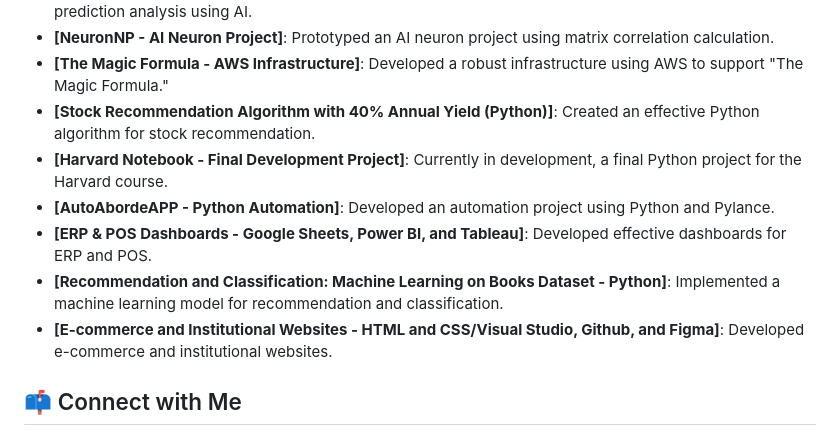
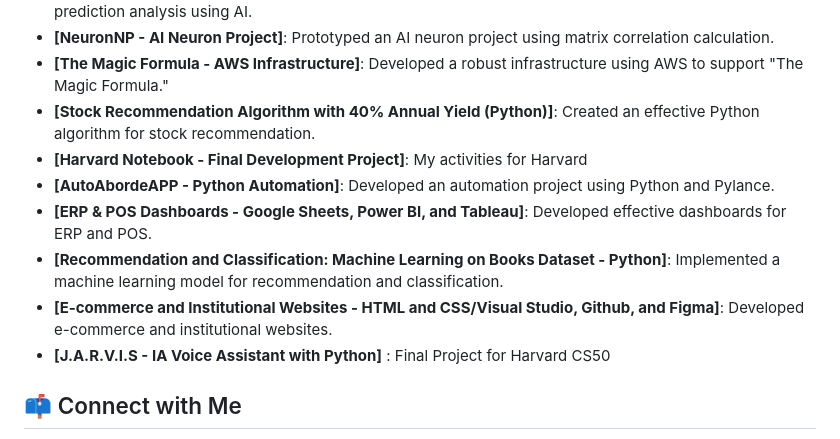
Before and after one commit to Parish71/Parish71, a Markdown page: README.md, the part around the change. Drawn GitHub-style.

```diff
--- a/README.md
+++ b/README.md
@@ -39,11 +39,12 @@ Data Analysis, Enginering and Science Specialist with over 5 years of experience
 - **[NeuronNP - AI Neuron Project]**: Prototyped an AI neuron project using matrix correlation calculation.
 - **[The Magic Formula - AWS Infrastructure]**: Developed a robust infrastructure using AWS to support "The Magic Formula."
 - **[Stock Recommendation Algorithm with 40% Annual Yield (Python)]**: Created an effective Python algorithm for stock recommendation.
-- **[Harvard Notebook - Final Development Project]**: Currently in development, a final Python project for the Harvard course.
+- **[Harvard Notebook - Final Development Project]**: My activities for Harvard
 - **[AutoAbordeAPP - Python Automation]**: Developed an automation project using Python and Pylance.
 - **[ERP & POS Dashboards - Google Sheets, Power BI, and Tableau]**: Developed effective dashboards for ERP and POS.
 - **[Recommendation and Classification: Machine Learning on Books Dataset - Python]**: Implemented a machine learning model for recommendation and classification.
 - **[E-commerce and Institutional Websites - HTML and CSS/Visual Studio, Github, and Figma]**: Developed e-commerce and institutional websites.
+- **[J.A.R.V.I.S - IA Voice Assistant with Python]** : Final Project for Harvard CS50
 
 ## 📫 Connect with Me
 - LinkedIn: https://www.linkedin.com/in/rfparish/
```
